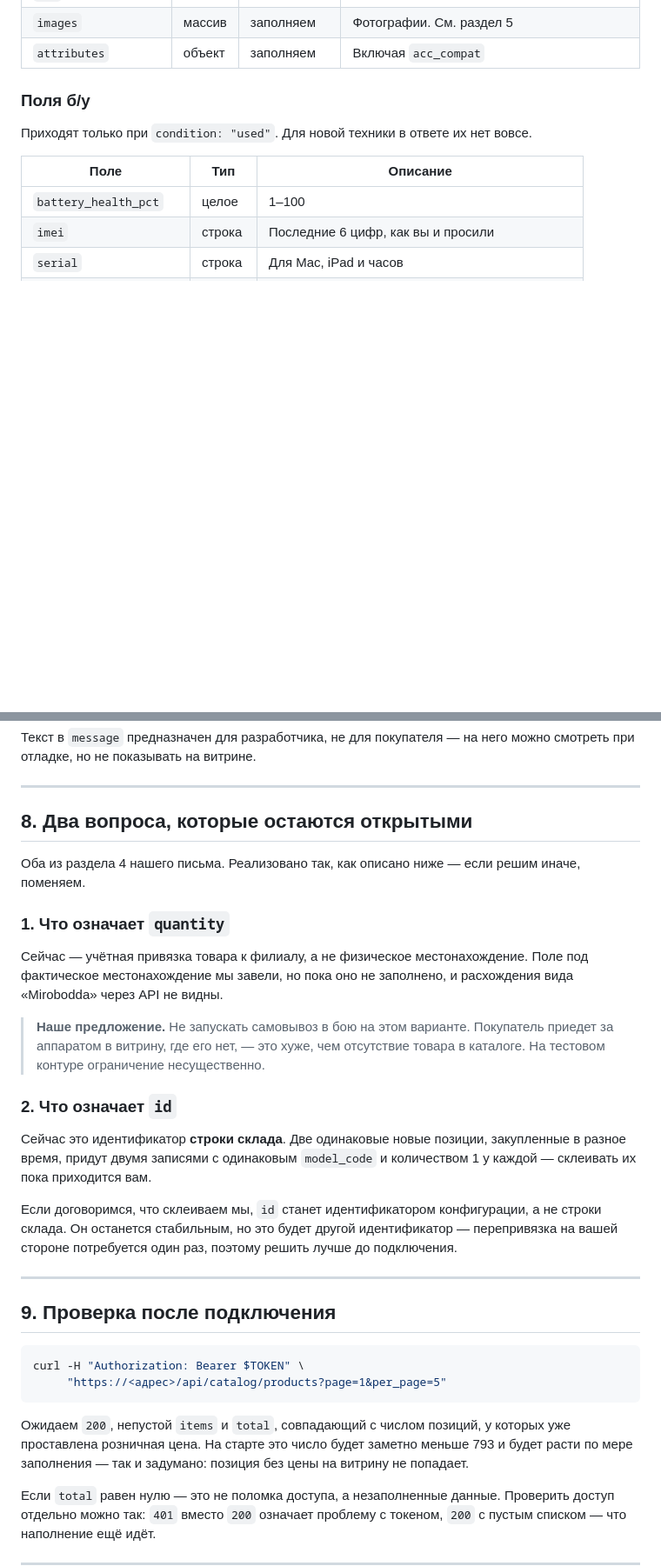
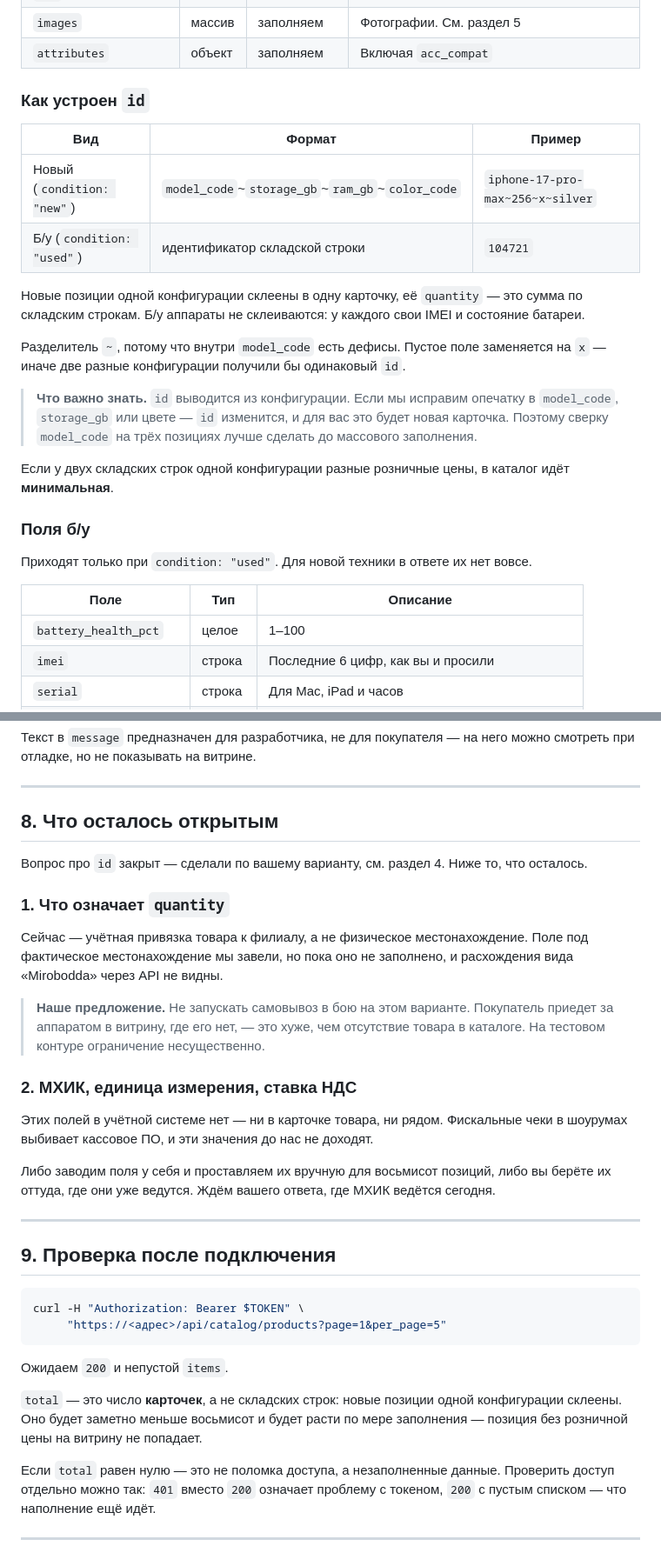
Before and after one commit to ArslonbekKulmatov/Monello_Backend, a Markdown page: docs/ABM_STORE_KATALOG_API_RU.md, 2 parts joined by grey strips. Shown at 87% size. GitHub-like rendering; blank space fills up the shorter version.

````diff
--- a/docs/ABM_STORE_KATALOG_API_RU.md
+++ b/docs/ABM_STORE_KATALOG_API_RU.md
@@ -147,6 +158,29 @@ GET /api/catalog/stock
 | `description_ru` / `_uz` | строка | заполняем | Описание карточки |
 | `images` | массив | заполняем | Фотографии. См. раздел 5 |
 | `attributes` | объект | заполняем | Включая `acc_compat` |
+
+### Как устроен `id`
+
+| Вид | Формат | Пример |
+|---|---|---|
+| Новый (`condition: "new"`) | `model_code`~`storage_gb`~`ram_gb`~`color_code` | `iphone-17-pro-max~256~x~silver` |
+| Б/у (`condition: "used"`) | идентификатор складской строки | `104721` |
+
+Новые позиции одной конфигурации склеены в одну карточку, её `quantity`
+— это сумма по складским строкам. Б/у аппараты не склеиваются: у каждого
+свои IMEI и состояние батареи.
+
+Разделитель `~`, потому что внутри `model_code` есть дефисы. Пустое поле
+заменяется на `x` — иначе две разные конфигурации получили бы одинаковый
+`id`.
+
+> **Что важно знать.** `id` выводится из конфигурации. Если мы исправим
+> опечатку в `model_code`, `storage_gb` или цвете — `id` изменится, и для
+> вас это будет новая карточка. Поэтому сверку `model_code` на трёх
+> позициях лучше сделать до массового заполнения.
+
+Если у двух складских строк одной конфигурации разные розничные цены,
+в каталог идёт **минимальная**.
 
 ### Поля б/у
 
@@ -240,10 +274,10 @@ GET /api/catalog/stock
 
 ---
 
-## 8. Два вопроса, которые остаются открытыми
+## 8. Что осталось открытым
 
-Оба из раздела 4 нашего письма. Реализовано так, как описано ниже — если
-решим иначе, поменяем.
+Вопрос про `id` закрыт — сделали по вашему варианту, см. раздел 4.
+Ниже то, что осталось.
 
 ### 1. Что означает `quantity`
 
@@ -256,16 +290,15 @@ GET /api/catalog/stock
 > отсутствие товара в каталоге. На тестовом контуре ограничение
 > несущественно.
 
-### 2. Что означает `id`
+### 2. МХИК, единица измерения, ставка НДС
 
-Сейчас это идентификатор **строки склада**. Две одинаковые новые позиции,
-закупленные в разное время, придут двумя записями с одинаковым `model_code`
-и количеством 1 у каждой — склеивать их пока приходится вам.
+Этих полей в учётной системе нет — ни в карточке товара, ни рядом.
+Фискальные чеки в шоурумах выбивает кассовое ПО, и эти значения до нас
+не доходят.
 
-Если договоримся, что склеиваем мы, `id` станет идентификатором
-конфигурации, а не строки склада. Он останется стабильным, но это будет
-другой идентификатор — перепривязка на вашей стороне потребуется один раз,
-поэтому решить лучше до подключения.
+Либо заводим поля у себя и проставляем их вручную для восьмисот позиций,
+либо вы берёте их оттуда, где они уже ведутся. Ждём вашего ответа, где
+МХИК ведётся сегодня.
 
 ---
 
@@ -276,10 +309,11 @@ curl -H "Authorization: Bearer $TOKEN" \
      "https://<адрес>/api/catalog/products?page=1&per_page=5"
 ```
 
-Ожидаем `200`, непустой `items` и `total`, совпадающий с числом позиций,
-у которых уже проставлена розничная цена. На старте это число будет заметно
-меньше 793 и будет расти по мере заполнения — так и задумано: позиция без
-цены на витрину не попадает.
+Ожидаем `200` и непустой `items`.
+
+`total` — это число **карточек**, а не складских строк: новые позиции одной
+конфигурации склеены. Оно будет заметно меньше восьмисот и будет расти по
+мере заполнения — позиция без розничной цены на витрину не попадает.
 
 Если `total` равен нулю — это не поломка доступа, а незаполненные данные.
 Проверить доступ отдельно можно так: `401` вместо `200` означает проблему с
````
Also changed, not shown: other parts of docs/ABM_STORE_KATALOG_API_RU.md (+20 -9 lines), docs/ABM_STORE_JAVOB_2.md (added, +166 -0 lines).
